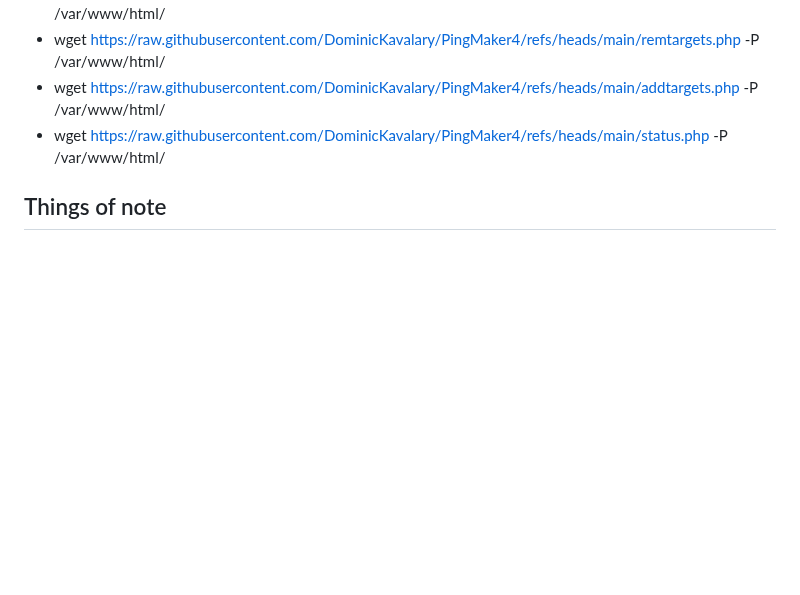
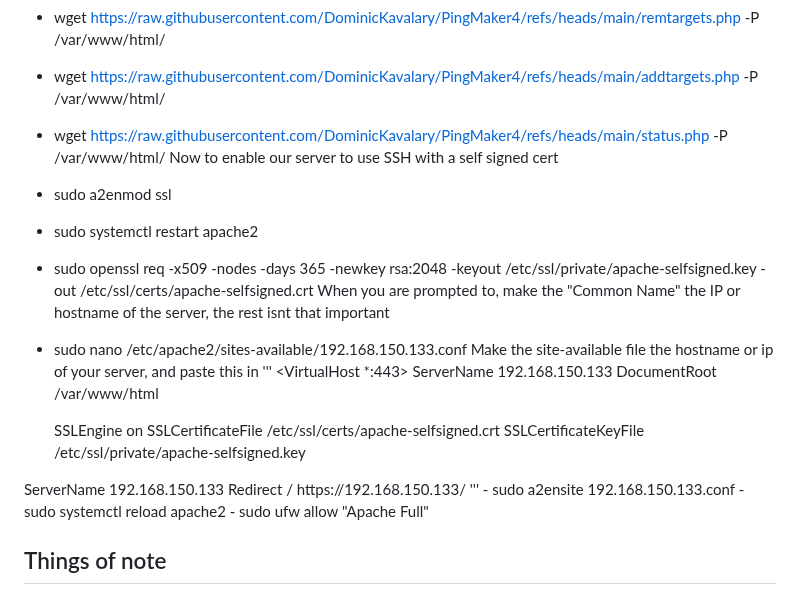
Before and after one commit to DominicKavalary/PingMaker4, a Markdown page: README.md, the part around the change. Drawn GitHub-style; blank space fills up the shorter version.

```diff
--- a/README.md
+++ b/README.md
@@ -69,6 +69,34 @@ Test if you can rach apache server with address of ubuntu server
 - wget https://raw.githubusercontent.com/DominicKavalary/PingMaker4/refs/heads/main/remtargets.php -P /var/www/html/
 - wget https://raw.githubusercontent.com/DominicKavalary/PingMaker4/refs/heads/main/addtargets.php -P /var/www/html/
 - wget https://raw.githubusercontent.com/DominicKavalary/PingMaker4/refs/heads/main/status.php -P /var/www/html/
+Now to enable our server to use SSH with a self signed cert
+- sudo a2enmod ssl
+- sudo systemctl restart apache2
+- sudo openssl req -x509 -nodes -days 365 -newkey rsa:2048 -keyout /etc/ssl/private/apache-selfsigned.key -out /etc/ssl/certs/apache-selfsigned.crt
+When you are prompted to, make the "Common Name" the IP or hostname of the server, the rest isnt that important
+- sudo nano /etc/apache2/sites-available/192.168.150.133.conf
+Make the site-available file the hostname or ip of your server, and paste this in
+'''
+<VirtualHost *:443>
+   ServerName 192.168.150.133
+   DocumentRoot /var/www/html
+
+   SSLEngine on
+   SSLCertificateFile /etc/ssl/certs/apache-selfsigned.crt
+   SSLCertificateKeyFile /etc/ssl/private/apache-selfsigned.key
+</VirtualHost>
+<VirtualHost *:80>
+	ServerName 192.168.150.133
+	Redirect / https://192.168.150.133/
+</VirtualHost>
+'''
+- sudo a2ensite 192.168.150.133.conf
+- sudo systemctl reload apache2
+- sudo ufw allow "Apache Full"
+
+
+
+
 
 ## Things of note
 - Depending on the amount of targets, and how long you want to keep data for, you want you may need to increase:
```
